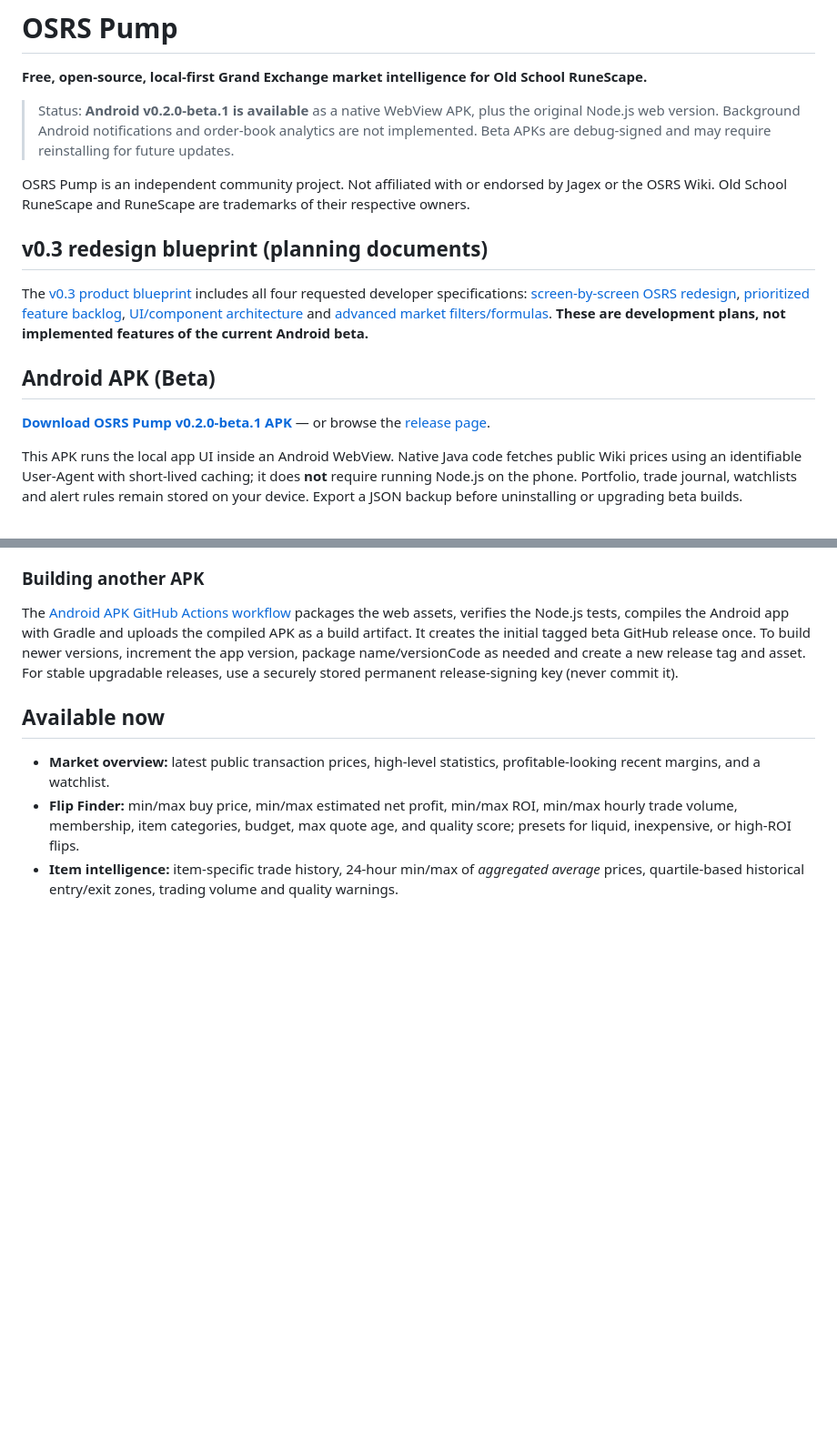
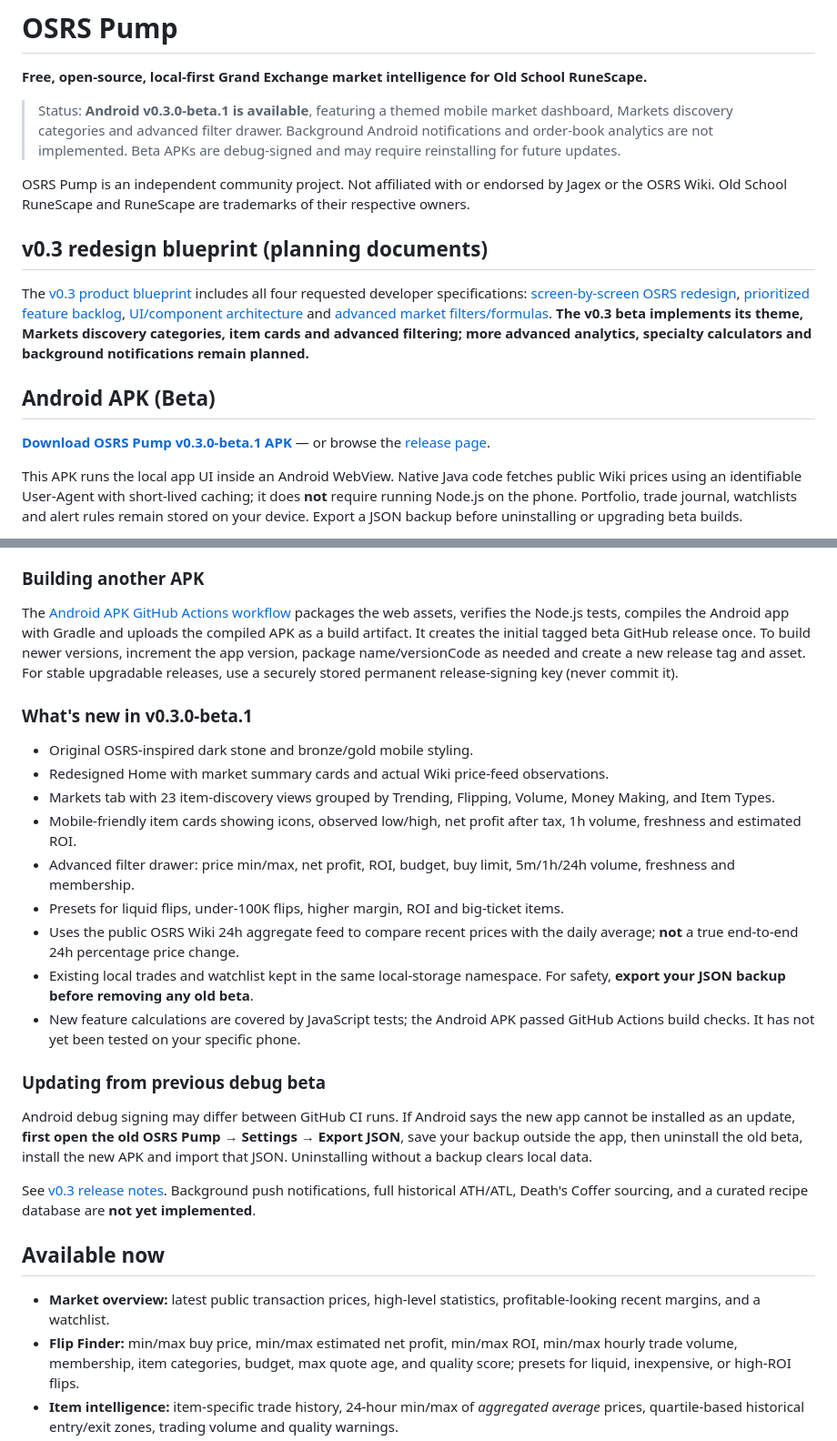
Before and after one commit to mandecoy/OSRS-Pump, a Markdown page: README.md, 2 parts joined by grey strips. Shown at 91% size. Rendered like a GitHub page; blank space fills up the shorter version.

Commit message:
Document v0.3 Android beta APK, release notes and upgrade guidance

```diff
--- a/README.md
+++ b/README.md
@@ -2,17 +2,17 @@
 
 **Free, open-source, local-first Grand Exchange market intelligence for Old School RuneScape.**
 
-> Status: **Android v0.2.0-beta.1 is available** as a native WebView APK, plus the original Node.js web version. Background Android notifications and order-book analytics are not implemented. Beta APKs are debug-signed and may require reinstalling for future updates.
+> Status: **Android v0.3.0-beta.1 is available**, featuring a themed mobile market dashboard, Markets discovery categories and advanced filter drawer. Background Android notifications and order-book analytics are not implemented. Beta APKs are debug-signed and may require reinstalling for future updates.
 
 OSRS Pump is an independent community project. Not affiliated with or endorsed by Jagex or the OSRS Wiki. Old School RuneScape and RuneScape are trademarks of their respective owners.
 
 ## v0.3 redesign blueprint (planning documents)
 
-The [v0.3 product blueprint](docs/v0.3/README.md) includes all four requested developer specifications: [screen-by-screen OSRS redesign](docs/v0.3/01-SCREENS.md), [prioritized feature backlog](docs/v0.3/02-BACKLOG.md), [UI/component architecture](docs/v0.3/03-COMPONENTS.md) and [advanced market filters/formulas](docs/v0.3/04-FILTERS-AND-FORMULAS.md). **These are development plans, not implemented features of the current Android beta.**
+The [v0.3 product blueprint](docs/v0.3/README.md) includes all four requested developer specifications: [screen-by-screen OSRS redesign](docs/v0.3/01-SCREENS.md), [prioritized feature backlog](docs/v0.3/02-BACKLOG.md), [UI/component architecture](docs/v0.3/03-COMPONENTS.md) and [advanced market filters/formulas](docs/v0.3/04-FILTERS-AND-FORMULAS.md). **The v0.3 beta implements its theme, Markets discovery categories, item cards and advanced filtering; more advanced analytics, specialty calculators and background notifications remain planned.**
 
 ## Android APK (Beta)
 
-**[Download OSRS Pump v0.2.0-beta.1 APK](https://github.com/mandecoy/OSRS-Pump/releases/download/v0.2.0-beta.1/OSRS-Pump-v0.2.0-beta.1.apk)** — or browse the [release page](https://github.com/mandecoy/OSRS-Pump/releases/tag/v0.2.0-beta.1).
+**[Download OSRS Pump v0.3.0-beta.1 APK](https://github.com/mandecoy/OSRS-Pump/releases/download/v0.3.0-beta.1/OSRS-Pump-v0.3.0-beta.1.apk)** — or browse the [release page](https://github.com/mandecoy/OSRS-Pump/releases/tag/v0.3.0-beta.1).
 
 This APK runs the local app UI inside an Android WebView. Native Java code fetches public Wiki prices using an identifiable User-Agent with short-lived caching; it does **not** require running Node.js on the phone. Portfolio, trade journal, watchlists and alert rules remain stored on your device. Export a JSON backup before uninstalling or upgrading beta builds.
 
@@ -23,6 +23,24 @@ The APK currently evaluates price alerts **only while open**; it does not provid
 ### Building another APK
 
 The [Android APK GitHub Actions workflow](.github/workflows/android-apk.yml) packages the web assets, verifies the Node.js tests, compiles the Android app with Gradle and uploads the compiled APK as a build artifact. It creates the initial tagged beta GitHub release once. To build newer versions, increment the app version, package name/versionCode as needed and create a new release tag and asset. For stable upgradable releases, use a securely stored permanent release-signing key (never commit it).
+
+### What's new in v0.3.0-beta.1
+
+- Original OSRS-inspired dark stone and bronze/gold mobile styling.
+- Redesigned Home with market summary cards and actual Wiki price-feed observations.
+- Markets tab with 23 item-discovery views grouped by Trending, Flipping, Volume, Money Making, and Item Types.
+- Mobile-friendly item cards showing icons, observed low/high, net profit after tax, 1h volume, freshness and estimated ROI.
+- Advanced filter drawer: price min/max, net profit, ROI, budget, buy limit, 5m/1h/24h volume, freshness and membership.
+- Presets for liquid flips, under-100K flips, higher margin, ROI and big-ticket items.
+- Uses the public OSRS Wiki 24h aggregate feed to compare recent prices with the daily average; **not** a true end-to-end 24h percentage price change.
+- Existing local trades and watchlist kept in the same local-storage namespace. For safety, **export your JSON backup before removing any old beta**.
+- New feature calculations are covered by JavaScript tests; the Android APK passed GitHub Actions build checks. It has not yet been tested on your specific phone.
+
+### Updating from previous debug beta
+
+Android debug signing may differ between GitHub CI runs. If Android says the new app cannot be installed as an update, **first open the old OSRS Pump → Settings → Export JSON**, save your backup outside the app, then uninstall the old beta, install the new APK and import that JSON. Uninstalling without a backup clears local data.
+
+See [v0.3 release notes](docs/releases/v0.3.0-beta.1.md). Background push notifications, full historical ATH/ATL, Death's Coffer sourcing, and a curated recipe database are **not yet implemented**.
 
 ## Available now
 
```
Also changed, not shown: docs/releases/v0.3.0-beta.1.md (added, +27 -0 lines).
